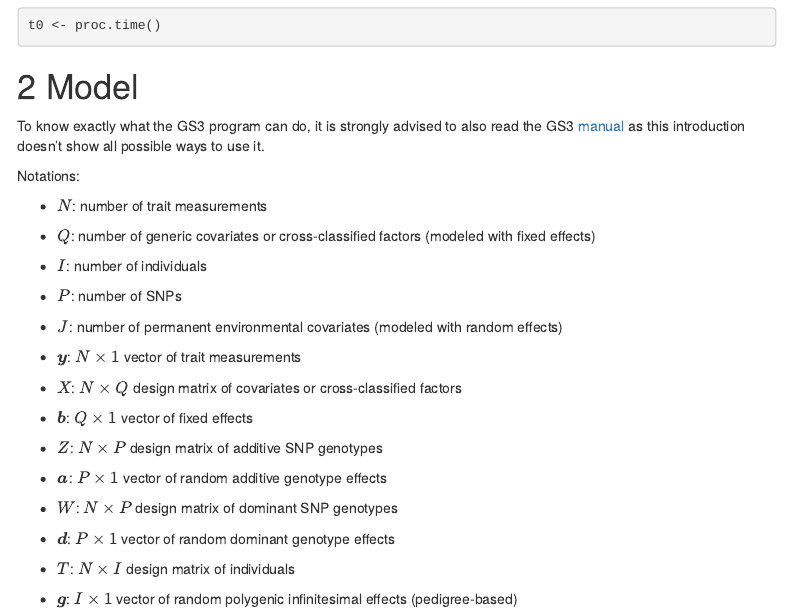
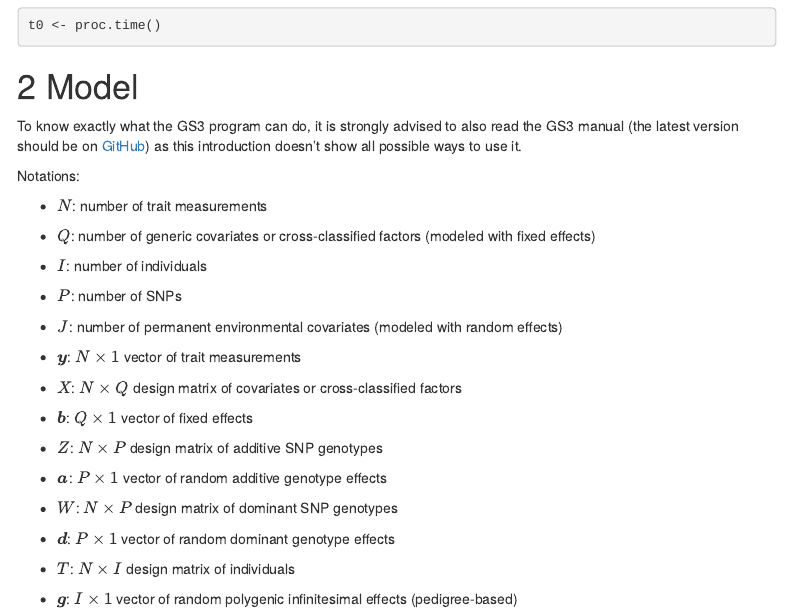
Before and after one commit to INRA/rgs3, an R Markdown document (vignettes/intro-rgs3.Rmd): the page in a window 1100 px wide, from 490 px down. Rendered offline with R 4.5, knitr and Pandoc, with nearby package versions; some code elsewhere in the file could not run offline; menus at the side of the page are left out.

Commit message:
update links to GS3 binaries and manual to fix issue #13

```diff
--- a/vignettes/intro-rgs3.Rmd
+++ b/vignettes/intro-rgs3.Rmd
@@ -65,7 +65,7 @@ t0 <- proc.time()
 
 # Model
 
-To know exactly what the GS3 program can do, it is strongly advised to also read the GS3 [manual](http://snp.toulouse.inra.fr/~alegarra/manualgs3_last.pdf) as this introduction doesn't show all possible ways to use it.
+To know exactly what the GS3 program can do, it is strongly advised to also read the GS3 manual (the latest version should be on [GitHub](https://github.com/alegarra/gs3/tree/master/manual)) as this introduction doesn't show all possible ways to use it.
 
 Notations:
 
```
Also changed, not shown: README.md.
